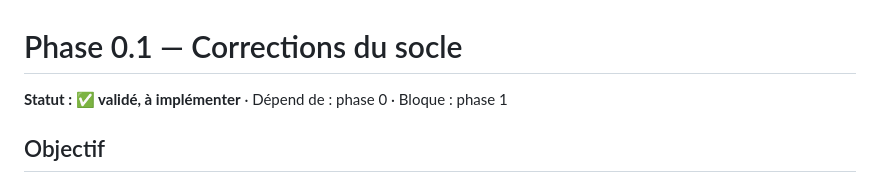
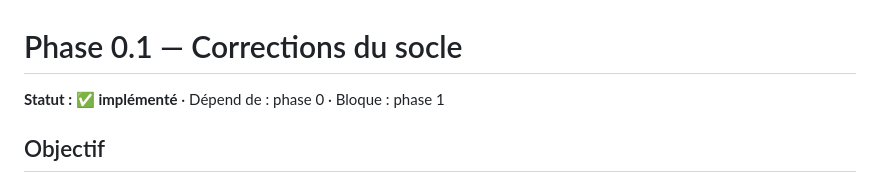
Before and after one commit to lbaillon/know-your-candidate, a Markdown page: docs/plans/phase-0.1-fix.md, the part around the change. GitHub-like rendering.

Commit message:
Mark phase 0.1 fix plan as implemented
All ten review findings (F1-F10) are fixed and verified: worker test
suite (15 tests) and backend test suite (12 tests) pass, clippy/ruff/ty
are clean, and make db-up && make migrate && make test succeeds from a
fully wiped Postgres volume. F1 also verified by hand: a worker started
against an unreachable database exits non-zero instead of hanging, and a
live worker still shuts down cleanly (exit 0) on SIGTERM.

Co-Authored-By: Claude Sonnet 5 <noreply@anthropic.com>

```diff
--- a/docs/plans/phase-0.1-fix.md
+++ b/docs/plans/phase-0.1-fix.md
@@ -1,6 +1,6 @@
 # Phase 0.1 — Corrections du socle
 
-**Statut : ✅ validé, à implémenter** · Dépend de : phase 0 · Bloque : phase 1
+**Statut : ✅ implémenté** · Dépend de : phase 0 · Bloque : phase 1
 
 ## Objectif
 
```
